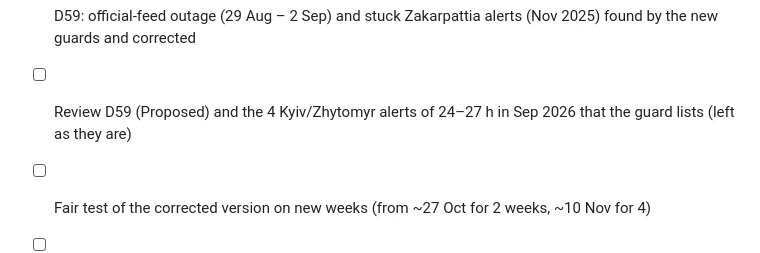
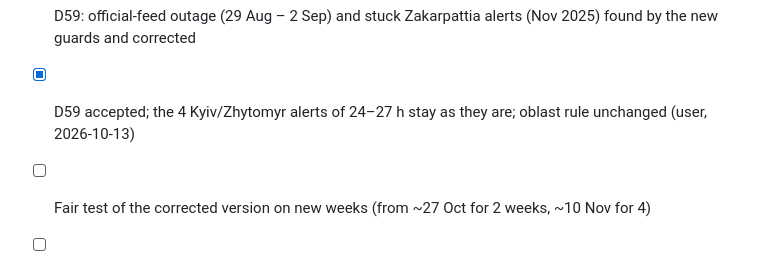
Before and after one commit to yehor-o/time_series_air_alerts, a Markdown page: tasks.md, the part around the change. GitHub-like rendering.

```diff
--- a/tasks.md
+++ b/tasks.md
@@ -27,7 +27,7 @@ Details in `Project-State.md`; plans for the next steps in `docs/next_steps.md`.
 - [x] **Bug D58: local alerts promoted to whole districts** (Kharkivskyi, Nikopolskyi; "continuous alert 7+ days"): fixed,
       validated, retrained (2026-10-13, work branch, not in main yet)
 - [x] D59: official-feed outage (29 Aug – 2 Sep) and stuck Zakarpattia alerts (Nov 2025) found by the new guards and corrected
-- [ ] Review D59 (Proposed) and the 4 Kyiv/Zhytomyr alerts of 24–27 h in Sep 2026 that the guard lists (left as they are)
+- [x] D59 accepted; the 4 Kyiv/Zhytomyr alerts of 24–27 h stay as they are; oblast rule unchanged (user, 2026-10-13)
 - [ ] Fair test of the corrected version on new weeks (from ~27 Oct for 2 weeks, ~10 Nov for 4)
 - [ ] Merge the work branch into main when the user says so; then one manual live run (hourly runs are paused)
 
```
Also changed, not shown: Project-State.md (+1 -1 lines), decisions.md (+5 -2 lines).
